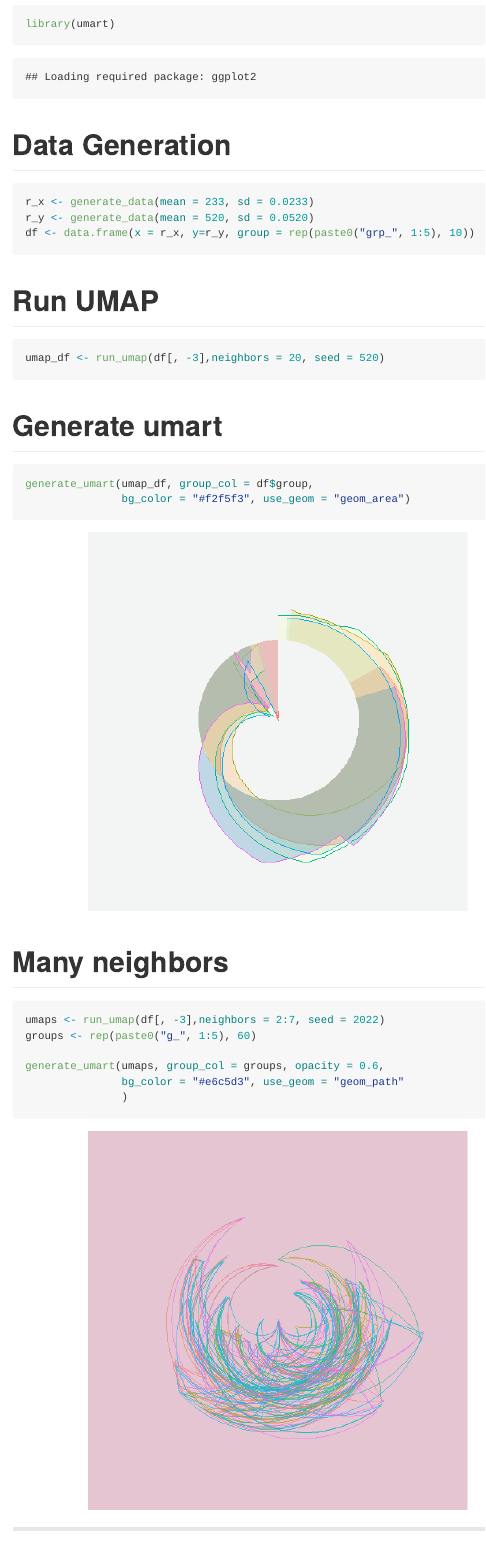
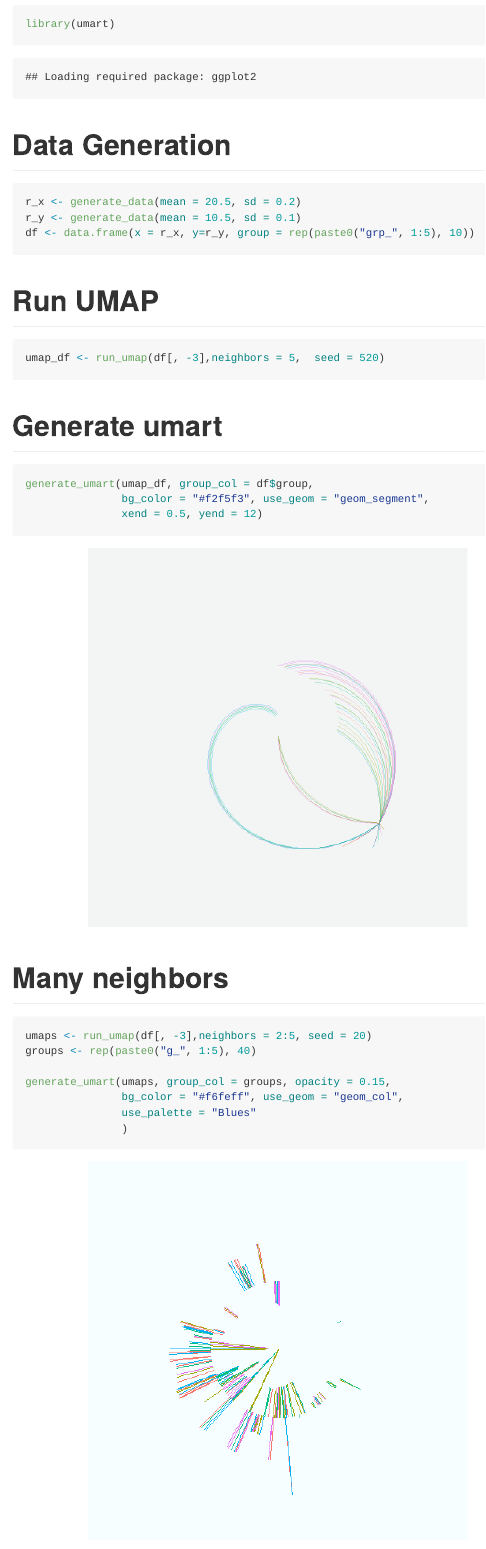
Before and after one commit to Nelson-Gon/umart, an R Markdown document (README.Rmd): the page in a window 1100 px wide, from 350 px down. The pictures show the output file README.md that the author committed with the source, drawn offline in the style of GitHub; badge pictures from the web are left out.

Commit message:
Update defaults, support extra args

````diff
--- a/README.Rmd
+++ b/README.Rmd
@@ -43,8 +43,8 @@ library(umart)
 # Data Generation
 
 ```{r generate_data}
-r_x <- generate_data(mean = 233, sd = 0.0233)
-r_y <- generate_data(mean = 520, sd = 0.0520)
+r_x <- generate_data(mean = 20.5, sd = 0.2)
+r_y <- generate_data(mean = 10.5, sd = 0.1)
 df <- data.frame(x = r_x, y=r_y, group = rep(paste0("grp_", 1:5), 10))
 ```
 
@@ -52,7 +52,7 @@ df <- data.frame(x = r_x, y=r_y, group = rep(paste0("grp_", 1:5), 10))
 # Run UMAP
 
 ```{r run_umap}
-umap_df <- run_umap(df[, -3],neighbors = 20, seed = 520)
+umap_df <- run_umap(df[, -3],neighbors = 5,  seed = 520)
 ```
 
 # Generate umart
@@ -60,27 +60,28 @@ umap_df <- run_umap(df[, -3],neighbors = 20, seed = 520)
 
 ```{r generate_art}
 generate_umart(umap_df, group_col = df$group,
-               bg_color = "#f2f5f3", use_geom = "geom_area")
+               bg_color = "#f2f5f3", use_geom = "geom_segment",
+               xend = 0.5, yend = 12)
 ```
 
 # Many neighbors
 
 ```{r}
-umaps <- run_umap(df[, -3],neighbors = 2:7, seed = 2022)
-groups <- rep(paste0("g_", 1:5), 60)
+umaps <- run_umap(df[, -3],neighbors = 2:5, seed = 20)
+groups <- rep(paste0("g_", 1:5), 40)
 
-generate_umart(umaps, group_col = groups, opacity = 0.6,
-               bg_color = "#e6c5d3", use_geom = "geom_path"
+generate_umart(umaps, group_col = groups, opacity = 0.15,
+               bg_color = "#f6feff", use_geom = "geom_col",
+               use_palette = "Blues"
                )
+
 
 ```
 
 ---
 
 
-Please note that the `umart` project is released with a [Contributor Code
-of
-Conduct](https://github.com/Nelson-Gon/umart/blob/main/.github/CODE_OF_CONDUCT.md).
+Please note that the `umart` project is released with a [Contributor Code of Conduct](https://github.com/Nelson-Gon/umart/blob/main/.github/CODE_OF_CONDUCT.md).
 By contributing to this project, you agree to abide by its terms.
 
 For further exploration, please `browseVignettes("umart")`.
````
Also changed, not shown: NEWS.md (+3 -0 lines), R/umart_main.R (+4 -2 lines), README.md, README_files/figure-gfm/generate_art-1.png, README_files/figure-gfm/unnamed-chunk-1-1.png.
